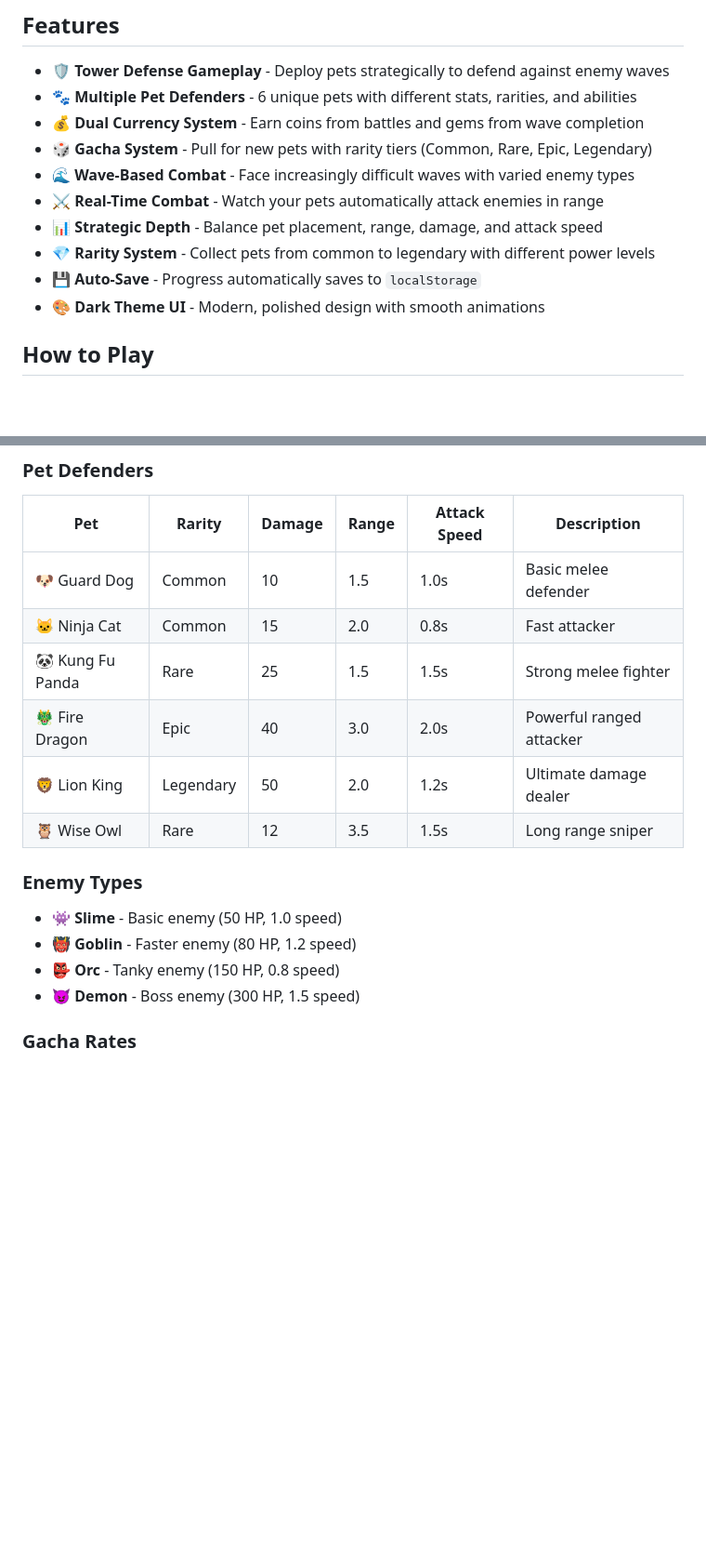
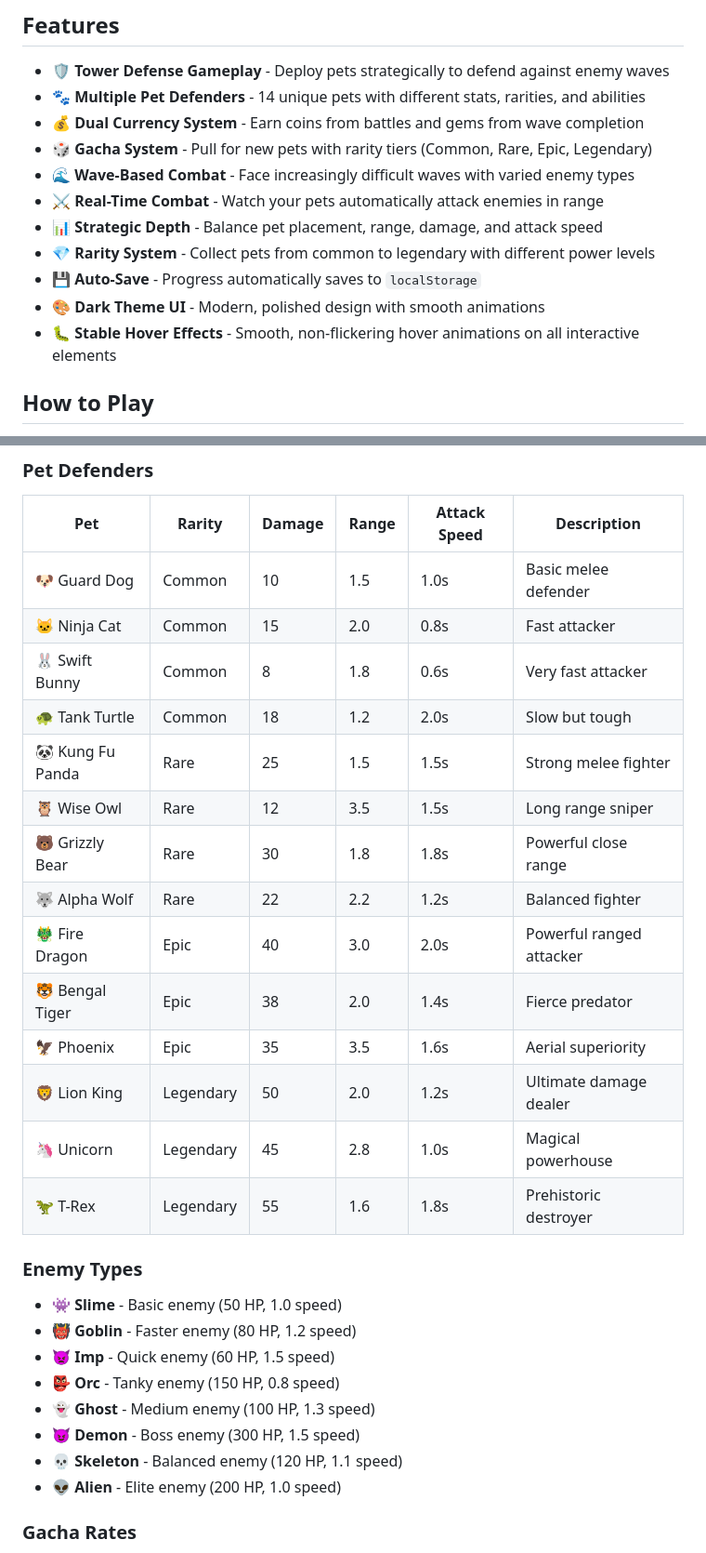
Before and after one commit to GieExe/Pet-Grove, a Markdown page: README.md, 2 parts joined by grey strips. Shown at 93% size. Drawn GitHub-style; blank space fills up the shorter version.

Commit message:
Update README with new features and pet/enemy counts
Co-authored-by: GieExe <103984696+GieExe@users.noreply.github.com>

```diff
--- a/README.md
+++ b/README.md
@@ -4,7 +4,7 @@ A tower defense game featuring adorable pets as defenders! Deploy pet defenders
 
 ## Features
 - 🛡️ **Tower Defense Gameplay** - Deploy pets strategically to defend against enemy waves
-- 🐾 **Multiple Pet Defenders** - 6 unique pets with different stats, rarities, and abilities
+- 🐾 **Multiple Pet Defenders** - 14 unique pets with different stats, rarities, and abilities
 - 💰 **Dual Currency System** - Earn coins from battles and gems from wave completion
 - 🎲 **Gacha System** - Pull for new pets with rarity tiers (Common, Rare, Epic, Legendary)
 - 🌊 **Wave-Based Combat** - Face increasingly difficult waves with varied enemy types
@@ -13,6 +13,7 @@ A tower defense game featuring adorable pets as defenders! Deploy pet defenders
 - 💎 **Rarity System** - Collect pets from common to legendary with different power levels
 - 💾 **Auto-Save** - Progress automatically saves to `localStorage`
 - 🎨 **Dark Theme UI** - Modern, polished design with smooth animations
+- 🐛 **Stable Hover Effects** - Smooth, non-flickering hover animations on all interactive elements
 
 ## How to Play
 1. Open `index.html` in a modern browser
@@ -42,16 +43,28 @@ A tower defense game featuring adorable pets as defenders! Deploy pet defenders
 |-----|--------|--------|-------|--------------|-------------|
 | 🐶 Guard Dog | Common | 10 | 1.5 | 1.0s | Basic melee defender |
 | 🐱 Ninja Cat | Common | 15 | 2.0 | 0.8s | Fast attacker |
+| 🐰 Swift Bunny | Common | 8 | 1.8 | 0.6s | Very fast attacker |
+| 🐢 Tank Turtle | Common | 18 | 1.2 | 2.0s | Slow but tough |
 | 🐼 Kung Fu Panda | Rare | 25 | 1.5 | 1.5s | Strong melee fighter |
+| 🦉 Wise Owl | Rare | 12 | 3.5 | 1.5s | Long range sniper |
+| 🐻 Grizzly Bear | Rare | 30 | 1.8 | 1.8s | Powerful close range |
+| 🐺 Alpha Wolf | Rare | 22 | 2.2 | 1.2s | Balanced fighter |
 | 🐲 Fire Dragon | Epic | 40 | 3.0 | 2.0s | Powerful ranged attacker |
+| 🐯 Bengal Tiger | Epic | 38 | 2.0 | 1.4s | Fierce predator |
+| 🦅 Phoenix | Epic | 35 | 3.5 | 1.6s | Aerial superiority |
 | 🦁 Lion King | Legendary | 50 | 2.0 | 1.2s | Ultimate damage dealer |
-| 🦉 Wise Owl | Rare | 12 | 3.5 | 1.5s | Long range sniper |
+| 🦄 Unicorn | Legendary | 45 | 2.8 | 1.0s | Magical powerhouse |
+| 🦖 T-Rex | Legendary | 55 | 1.6 | 1.8s | Prehistoric destroyer |
 
 ### Enemy Types
 - **👾 Slime** - Basic enemy (50 HP, 1.0 speed)
 - **👹 Goblin** - Faster enemy (80 HP, 1.2 speed)
+- **👿 Imp** - Quick enemy (60 HP, 1.5 speed)
 - **👺 Orc** - Tanky enemy (150 HP, 0.8 speed)
+- **👻 Ghost** - Medium enemy (100 HP, 1.3 speed)
 - **😈 Demon** - Boss enemy (300 HP, 1.5 speed)
+- **💀 Skeleton** - Balanced enemy (120 HP, 1.1 speed)
+- **👽 Alien** - Elite enemy (200 HP, 1.0 speed)
 
 ### Gacha Rates
 - **Common**: 60% chance
```
